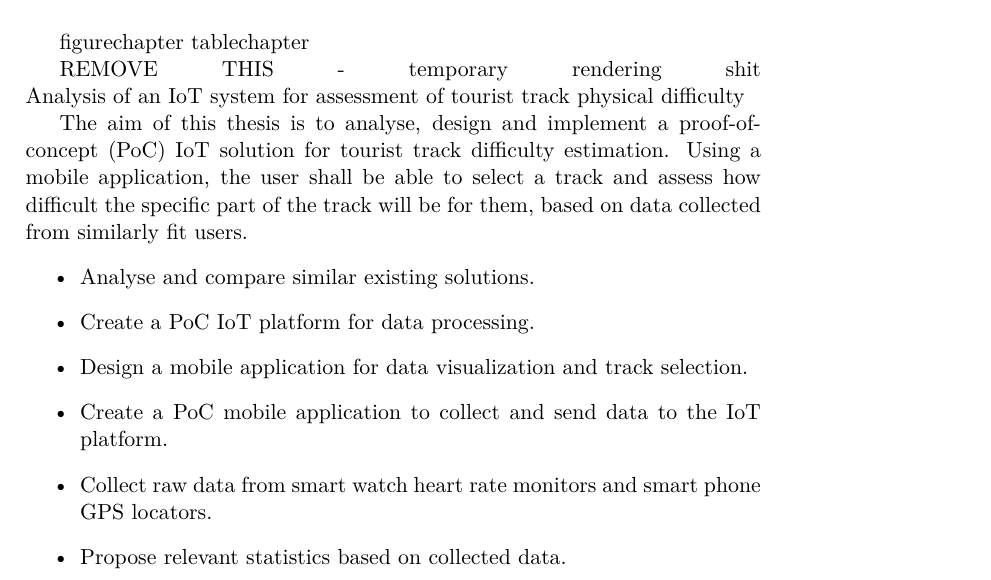
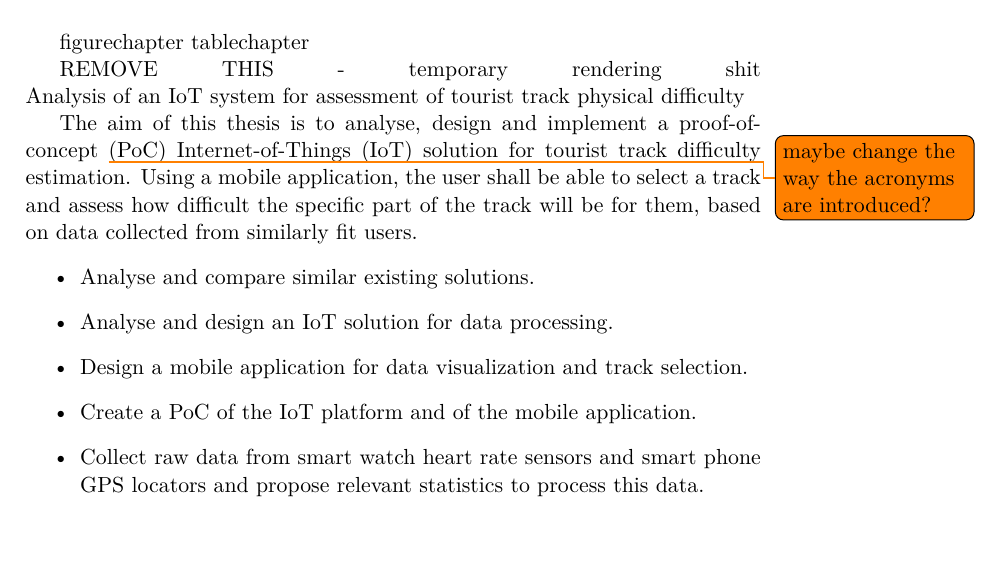
Before and after one commit to faedrielle/bachelors-thesis-text, a LaTeX thesis (main.tex, which reads Chapters/Task.tex): part of page 15 of 31, cut so that both start at the same text, the shorter picture padded with empty space. Compiled offline with pdfLaTeX.

Commit message:
TASK - before second review with Honza added todonotes pkg

```diff
--- a/Chapters/Task.tex
+++ b/Chapters/Task.tex
@@ -1,13 +1,12 @@
 \linebreak
 Analysis of an IoT system for assessment of tourist track physical difficulty
 
-The aim of this thesis is to analyse, design and implement a proof-of-concept (PoC) IoT solution for tourist track difficulty estimation.
+The aim of this thesis is to analyse, design and implement a proof-of-concept \todo{maybe change the way the acronyms are introduced?} (PoC) Internet-of-Things (IoT) solution for tourist track difficulty estimation.
 Using a mobile application, the user shall be able to select a track and assess how difficult the specific part of the track will be for them, based on data collected from similarly fit users.
 \begin{itemize}
     \item Analyse and compare similar existing solutions.
-    \item Create a PoC IoT platform for data processing.
+    \item Analyse and design an IoT solution for data processing.
     \item Design a mobile application for data visualization and track selection.
-    \item Create a PoC mobile application to collect and send data to the IoT platform.
-    \item Collect raw data from smart watch heart rate monitors and smart phone GPS locators.
-    \item Propose relevant statistics based on collected data.
+    \item Create a PoC of the IoT platform and of the mobile application.
+    \item Collect raw data from smart watch heart rate sensors and smart phone GPS locators and propose relevant statistics to process this data.
 \end{itemize}
--- a/main.tex
+++ b/main.tex
@@ -11,6 +11,8 @@
 % hidelinks remove colour boxes around hyperlinks
 
 \documentclass[thesis=B,english]{FITthesis}[2019/03/21]
+
+\usepackage{todonotes}
 
 %\usepackage[utf8]{inputenc} % LaTeX source encoded as UTF-8
 % \usepackage[latin2]{inputenc} % LaTeX source encoded as ISO-8859-2
```
